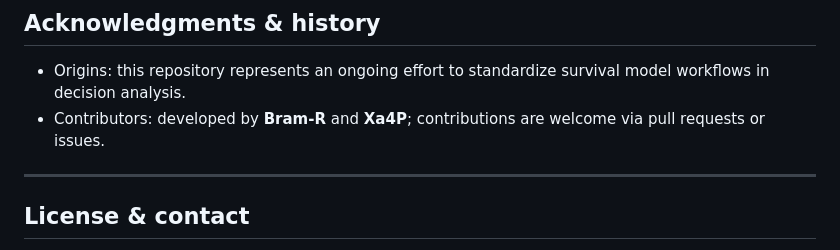
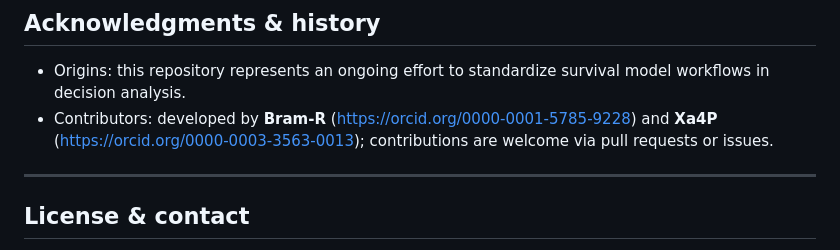
Before and after one commit to Bram-R/PERSUADE, a Markdown page: README.md, the part around the change. Rendered like a GitHub page.

```diff
--- a/README.md
+++ b/README.md
@@ -166,7 +166,7 @@ Start by running the example script to familiarize yourself with the workflow. F
 ## Acknowledgments & history
 
 - Origins: this repository represents an ongoing effort to standardize survival model workflows in decision analysis.
-- Contributors: developed by **Bram-R** and **Xa4P**; contributions are welcome via pull requests or issues.
+- Contributors: developed by **Bram-R** (https://orcid.org/0000-0001-5785-9228) and **Xa4P** (https://orcid.org/0000-0003-3563-0013); contributions are welcome via pull requests or issues.
 
 ---
 
```
